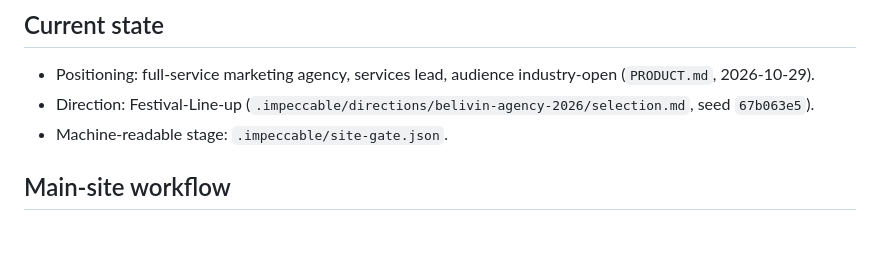
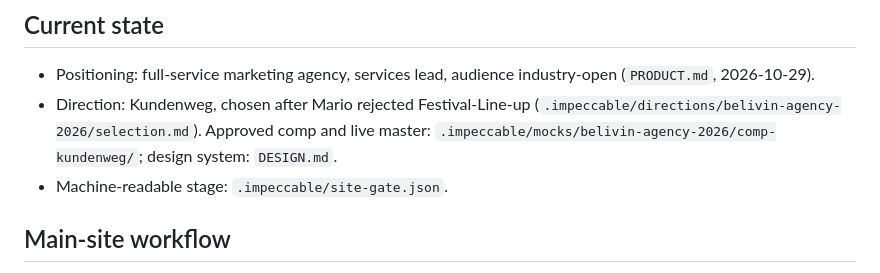
Before and after one commit to KarateWilly/belivinmedia-com, a Markdown page: AGENTS.md, the part around the change. Drawn GitHub-style; blank space fills up the shorter version.

Commit message:
docs: record Kundenweg as the current site direction
AGENTS.md still named the rejected Festival-Line-up comps as the chosen
direction. Point it at the approved Kundenweg comp and DESIGN.md.

Co-Authored-By: Claude Opus 5.5 <noreply@anthropic.com>

```diff
--- a/AGENTS.md
+++ b/AGENTS.md
@@ -17,7 +17,7 @@ Deleted builds (Handwerk "Auftragszentrale", SHK showroom, Festival-Line-up comp
 ## Current state
 
 - Positioning: full-service marketing agency, services lead, audience industry-open (`PRODUCT.md`, 2026-10-29).
-- Direction: Festival-Line-up (`.impeccable/directions/belivin-agency-2026/selection.md`, seed `67b063e5`).
+- Direction: Kundenweg, chosen after Mario rejected Festival-Line-up (`.impeccable/directions/belivin-agency-2026/selection.md`). Approved comp and live master: `.impeccable/mocks/belivin-agency-2026/comp-kundenweg/`; design system: `DESIGN.md`.
 - Machine-readable stage: `.impeccable/site-gate.json`.
 
 ## Main-site workflow
```
